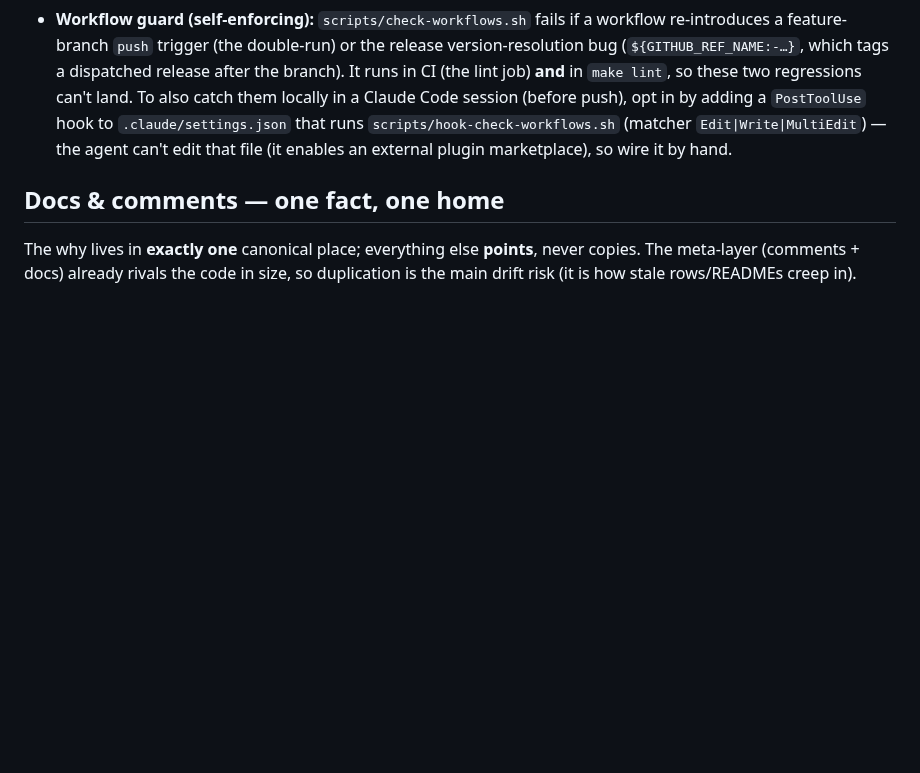
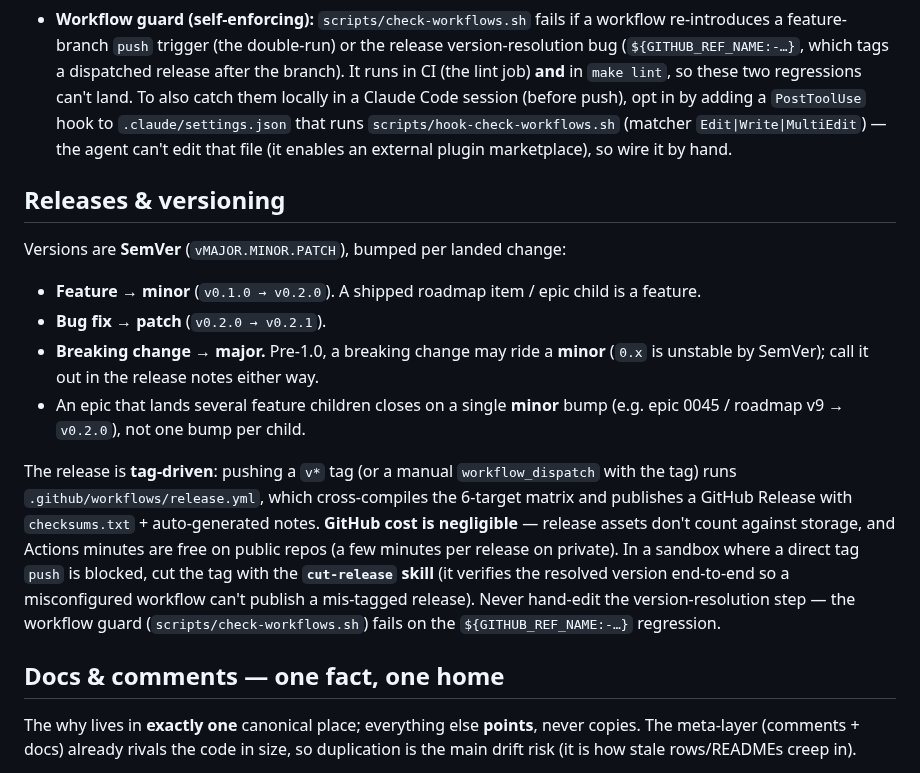
Before and after one commit to dotts-h/Copilot-sdk, a Markdown page: docs/CONVENTIONS.md, the part around the change. GitHub-like rendering; blank space fills up the shorter version.

Commit message:
docs: SemVer + tag-driven release policy in CONVENTIONS
Document the versioning standard (feature→minor, fix→patch, breaking→major;
an epic closes on a single minor bump) and the tag-driven release flow via the
cut-release skill. Folded into the V24 branch.

https://claude.ai/code/session_01PDDzAs81zAFBf4ABaGVkpf

```diff
--- a/docs/CONVENTIONS.md
+++ b/docs/CONVENTIONS.md
@@ -84,6 +84,26 @@ Exact commands CI enforces (`.github/workflows/ci.yml`, `Makefile`):
   `scripts/hook-check-workflows.sh` (matcher `Edit|Write|MultiEdit`) — the agent can't edit
   that file (it enables an external plugin marketplace), so wire it by hand.
 
+## Releases & versioning
+
+Versions are **SemVer** (`vMAJOR.MINOR.PATCH`), bumped per landed change:
+
+- **Feature → minor** (`v0.1.0 → v0.2.0`). A shipped roadmap item / epic child is a feature.
+- **Bug fix → patch** (`v0.2.0 → v0.2.1`).
+- **Breaking change → major.** Pre-1.0, a breaking change may ride a **minor** (`0.x` is unstable
+  by SemVer); call it out in the release notes either way.
+- An epic that lands several feature children closes on a single **minor** bump (e.g. epic 0045 /
+  roadmap v9 → `v0.2.0`), not one bump per child.
+
+The release is **tag-driven**: pushing a `v*` tag (or a manual `workflow_dispatch` with the tag)
+runs `.github/workflows/release.yml`, which cross-compiles the 6-target matrix and publishes a
+GitHub Release with `checksums.txt` + auto-generated notes. **GitHub cost is negligible** — release
+assets don't count against storage, and Actions minutes are free on public repos (a few minutes per
+release on private). In a sandbox where a direct tag `push` is blocked, cut the tag with the
+**`cut-release` skill** (it verifies the resolved version end-to-end so a misconfigured workflow
+can't publish a mis-tagged release). Never hand-edit the version-resolution step — the workflow
+guard (`scripts/check-workflows.sh`) fails on the `${GITHUB_REF_NAME:-…}` regression.
+
 ## Docs & comments — one fact, one home
 
 The why lives in **exactly one** canonical place; everything else **points**, never copies.
```
